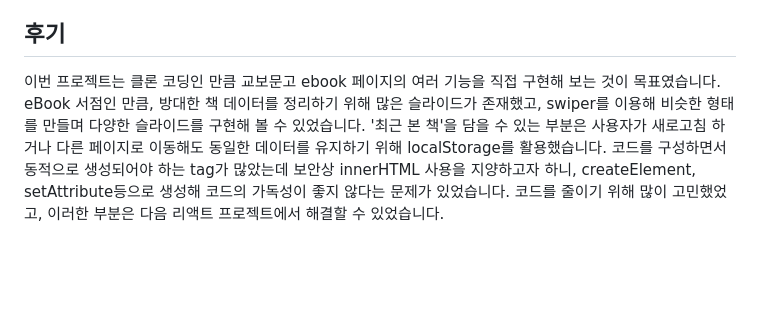
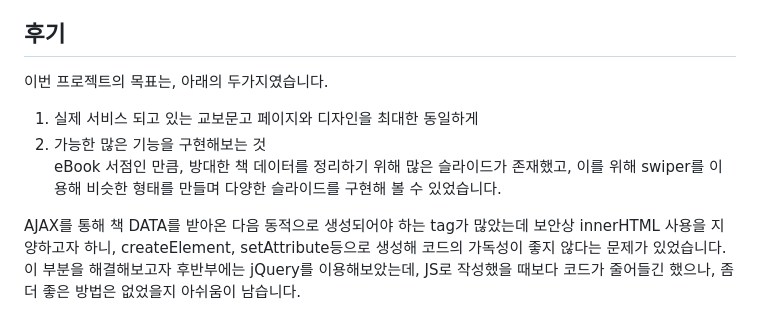
Before and after one commit to saemii-24/eBook-Sites, a Markdown page: README.md, the part around one of its changes. GitHub-like rendering; blank space fills up the shorter version.

```diff
--- a/README.md
+++ b/README.md
@@ -52,4 +73,10 @@ kakao Book API를 활용하기 위한 방법으로, 온라인 서점 클론코
 
 ## 후기
-이번 프로젝트는 클론 코딩인 만큼 교보문고 ebook 페이지의 여러 기능을 직접 구현해 보는 것이 목표였습니다. eBook 서점인 만큼, 방대한 책 데이터를 정리하기 위해 많은 슬라이드가 존재했고, swiper를 이용해 비슷한 형태를 만들며 다양한 슬라이드를 구현해 볼 수 있었습니다.
-'최근 본 책'을 담을 수 있는 부분은 사용자가 새로고침 하거나 다른 페이지로 이동해도 동일한 데이터를 유지하기 위해 localStorage를 활용했습니다. 코드를 구성하면서 동적으로 생성되어야 하는 tag가 많았는데 보안상 innerHTML 사용을 지양하고자 하니, createElement, setAttribute등으로 생성해 코드의 가독성이 좋지 않다는 문제가 있었습니다. 코드를 줄이기 위해 많이 고민했었고, 이러한 부분은 다음 리액트 프로젝트에서 해결할 수 있었습니다.
+이번 프로젝트의 목표는, 아래의 두가지였습니다.
+1. 실제 서비스 되고 있는 교보문고 페이지와 디자인을 최대한 동일하게
+2. 가능한 많은 기능을 구현해보는 것
+   <br/>
+eBook 서점인 만큼, 방대한 책 데이터를 정리하기 위해 많은 슬라이드가 존재했고, 이를 위해 swiper를 이용해 비슷한 형태를 만들며 다양한 슬라이드를 구현해 볼 수 있었습니다.
+
+AJAX를 통해 책 DATA를 받아온 다음 동적으로 생성되어야 하는 tag가 많았는데 보안상 innerHTML 사용을 지양하고자 하니, createElement, setAttribute등으로 생성해 코드의 가독성이 좋지 않다는 문제가 있었습니다.
+이 부분을 해결해보고자 후반부에는 jQuery를 이용해보았는데, JS로 작성했을 때보다 코드가 줄어들긴 했으나, 좀 더 좋은 방법은 없었을지 아쉬움이 남습니다.
```
Also changed, not shown: other parts of README.md (+25 -4 lines).
